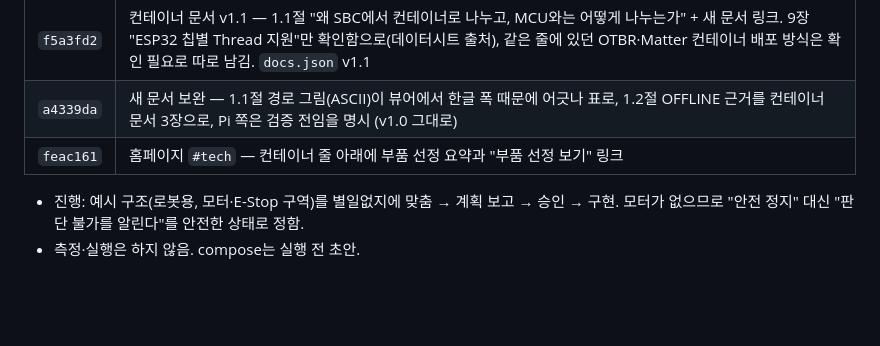
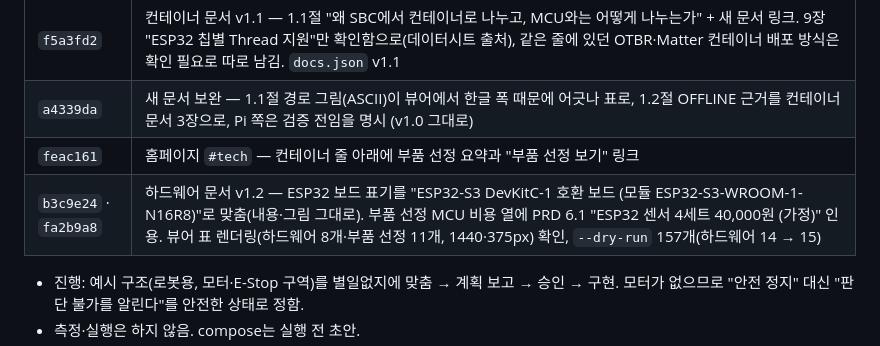
Before and after one commit to namong118/physical-ai, a Markdown page: report/devlog.md, the part around the change. GitHub-like rendering; blank space fills up the shorter version.

Commit message:
개발일지·HANDOFF — 하드웨어 문서 v1.2 표기 맞춤, ESP32 비용 인용 기록
Co-Authored-By: Claude Opus 5.5 <noreply@anthropic.com>

```diff
--- a/report/devlog.md
+++ b/report/devlog.md
@@ -15,6 +15,7 @@
 | `f5a3fd2` | 컨테이너 문서 v1.1 — 1.1절 "왜 SBC에서 컨테이너로 나누고, MCU와는 어떻게 나누는가" + 새 문서 링크. 9장 "ESP32 칩별 Thread 지원"만 확인함으로(데이터시트 출처), 같은 줄에 있던 OTBR·Matter 컨테이너 배포 방식은 확인 필요로 따로 남김. `docs.json` v1.1 |
 | `a4339da` | 새 문서 보완 — 1.1절 경로 그림(ASCII)이 뷰어에서 한글 폭 때문에 어긋나 표로, 1.2절 OFFLINE 근거를 컨테이너 문서 3장으로, Pi 쪽은 검증 전임을 명시 (v1.0 그대로) |
 | `feac161` | 홈페이지 `#tech` — 컨테이너 줄 아래에 부품 선정 요약과 "부품 선정 보기" 링크 |
+| `b3c9e24` · `fa2b9a8` | 하드웨어 문서 v1.2 — ESP32 보드 표기를 "ESP32-S3 DevKitC-1 호환 보드 (모듈 ESP32-S3-WROOM-1-N16R8)"로 맞춤(내용·그림 그대로). 부품 선정 MCU 비용 열에 PRD 6.1 "ESP32 센서 4세트 40,000원 (가정)" 인용. 뷰어 표 렌더링(하드웨어 8개·부품 선정 11개, 1440·375px) 확인, `--dry-run` 157개(하드웨어 14 → 15) |
 
 - 진행: 예시 구조(로봇용, 모터·E-Stop 구역)를 별일없지에 맞춤 → 계획 보고 → 승인 → 구현. 모터가 없으므로 "안전 정지" 대신 "판단 불가를 알린다"를 안전한 상태로 정함.
 - 측정·실행은 하지 않음. compose는 실행 전 초안.
```
Also changed, not shown: HANDOFF.md (+2 -2 lines).
